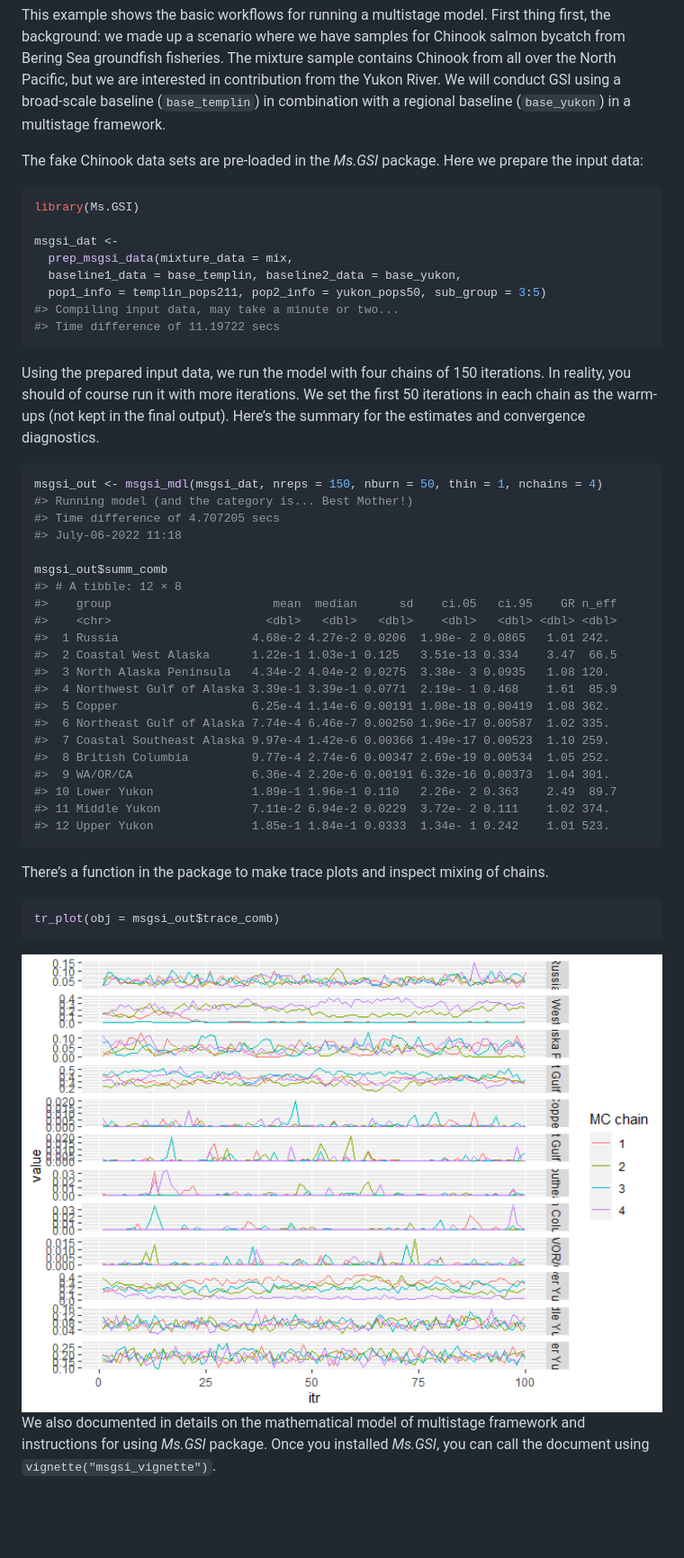
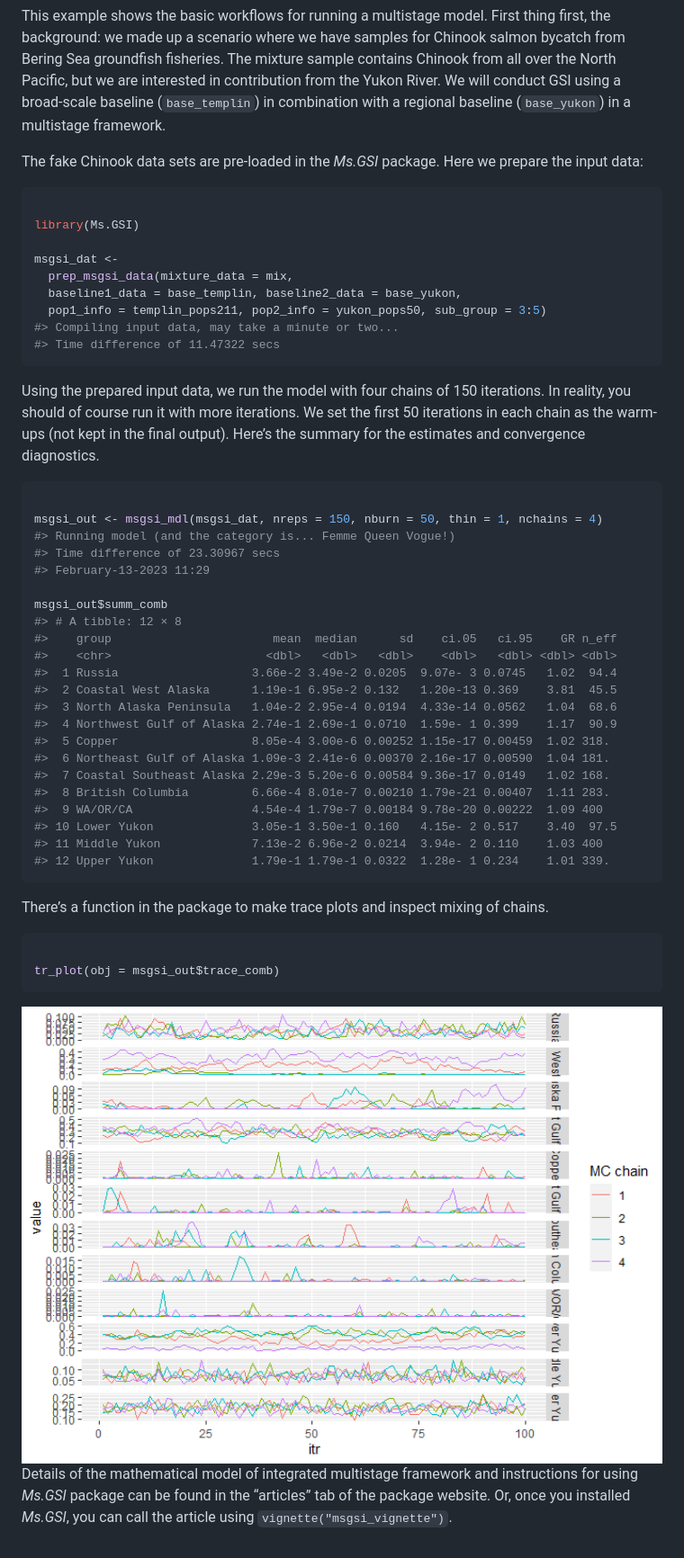
Before and after one commit to boppingshoe/Ms.GSI, a Markdown page: README.md, the part around the change. Shown: that part at 90% size. GitHub-like rendering; pictures changed too: man/figures/README-example_trace_plot-1.png; blank space fills up the shorter version.

Commit message:
web site initiate

````diff
--- a/README.md
+++ b/README.md
@@ -35,6 +35,7 @@ The fake Chinook data sets are pre-loaded in the *Ms.GSI* package. Here
 we prepare the input data:
 
 ``` r
+
 library(Ms.GSI)
 
 msgsi_dat <-
@@ -42,7 +43,7 @@ msgsi_dat <-
   baseline1_data = base_templin, baseline2_data = base_yukon,
   pop1_info = templin_pops211, pop2_info = yukon_pops50, sub_group = 3:5)
 #> Compiling input data, may take a minute or two...
-#> Time difference of 11.19722 secs
+#> Time difference of 11.47322 secs
 ```
 
 Using the prepared input data, we run the model with four chains of 150
@@ -52,39 +53,41 @@ iterations. We set the first 50 iterations in each chain as the warm-ups
 convergence diagnostics.
 
 ``` r
+
 msgsi_out <- msgsi_mdl(msgsi_dat, nreps = 150, nburn = 50, thin = 1, nchains = 4)
-#> Running model (and the category is... Best Mother!)
-#> Time difference of 4.707205 secs
-#> July-06-2022 11:18
+#> Running model (and the category is... Femme Queen Vogue!)
+#> Time difference of 23.30967 secs
+#> February-13-2023 11:29
 
 msgsi_out$summ_comb
 #> # A tibble: 12 × 8
 #>    group                       mean  median      sd    ci.05   ci.95    GR n_eff
 #>    <chr>                      <dbl>   <dbl>   <dbl>    <dbl>   <dbl> <dbl> <dbl>
-#>  1 Russia                   4.68e-2 4.27e-2 0.0206  1.98e- 2 0.0865   1.01 242.
-#>  2 Coastal West Alaska      1.22e-1 1.03e-1 0.125   3.51e-13 0.334    3.47  66.5
-#>  3 North Alaska Peninsula   4.34e-2 4.04e-2 0.0275  3.38e- 3 0.0935   1.08 120.
-#>  4 Northwest Gulf of Alaska 3.39e-1 3.39e-1 0.0771  2.19e- 1 0.468    1.61  85.9
-#>  5 Copper                   6.25e-4 1.14e-6 0.00191 1.08e-18 0.00419  1.08 362.
-#>  6 Northeast Gulf of Alaska 7.74e-4 6.46e-7 0.00250 1.96e-17 0.00587  1.02 335.
-#>  7 Coastal Southeast Alaska 9.97e-4 1.42e-6 0.00366 1.49e-17 0.00523  1.10 259.
-#>  8 British Columbia         9.77e-4 2.74e-6 0.00347 2.69e-19 0.00534  1.05 252.
-#>  9 WA/OR/CA                 6.36e-4 2.20e-6 0.00191 6.32e-16 0.00373  1.04 301.
-#> 10 Lower Yukon              1.89e-1 1.96e-1 0.110   2.26e- 2 0.363    2.49  89.7
-#> 11 Middle Yukon             7.11e-2 6.94e-2 0.0229  3.72e- 2 0.111    1.02 374.
-#> 12 Upper Yukon              1.85e-1 1.84e-1 0.0333  1.34e- 1 0.242    1.01 523.
+#>  1 Russia                   3.66e-2 3.49e-2 0.0205  9.07e- 3 0.0745   1.02  94.4
+#>  2 Coastal West Alaska      1.19e-1 6.95e-2 0.132   1.20e-13 0.369    3.81  45.5
+#>  3 North Alaska Peninsula   1.04e-2 2.95e-4 0.0194  4.33e-14 0.0562   1.04  68.6
+#>  4 Northwest Gulf of Alaska 2.74e-1 2.69e-1 0.0710  1.59e- 1 0.399    1.17  90.9
+#>  5 Copper                   8.05e-4 3.00e-6 0.00252 1.15e-17 0.00459  1.02 318.
+#>  6 Northeast Gulf of Alaska 1.09e-3 2.41e-6 0.00370 2.16e-17 0.00590  1.04 181.
+#>  7 Coastal Southeast Alaska 2.29e-3 5.20e-6 0.00584 9.36e-17 0.0149   1.02 168.
+#>  8 British Columbia         6.66e-4 8.01e-7 0.00210 1.79e-21 0.00407  1.11 283.
+#>  9 WA/OR/CA                 4.54e-4 1.79e-7 0.00184 9.78e-20 0.00222  1.09 400
+#> 10 Lower Yukon              3.05e-1 3.50e-1 0.160   4.15e- 2 0.517    3.40  97.5
+#> 11 Middle Yukon             7.13e-2 6.96e-2 0.0214  3.94e- 2 0.110    1.03 400
+#> 12 Upper Yukon              1.79e-1 1.79e-1 0.0322  1.28e- 1 0.234    1.01 339.
 ```
 
 There’s a function in the package to make trace plots and inspect mixing
 of chains.
 
 ``` r
+
 tr_plot(obj = msgsi_out$trace_comb)
 ```
 
 <img src="man/figures/README-example_trace_plot-1.png" width="100%" />
 
-We also documented in details on the mathematical model of multistage
-framework and instructions for using *Ms.GSI* package. Once you
-installed *Ms.GSI*, you can call the document using
-`vignette("msgsi_vignette")`.
+Details of the mathematical model of integrated multistage framework and
+instructions for using *Ms.GSI* package can be found in the “articles”
+tab of the package website. Or, once you installed *Ms.GSI*, you can
+call the article using `vignette("msgsi_vignette")`.
````
Also changed, not shown: 4 other files.
